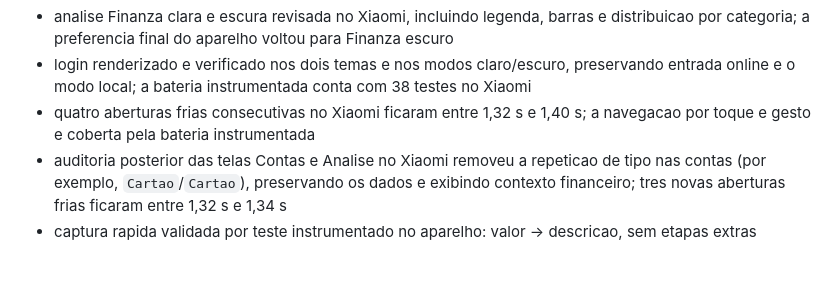
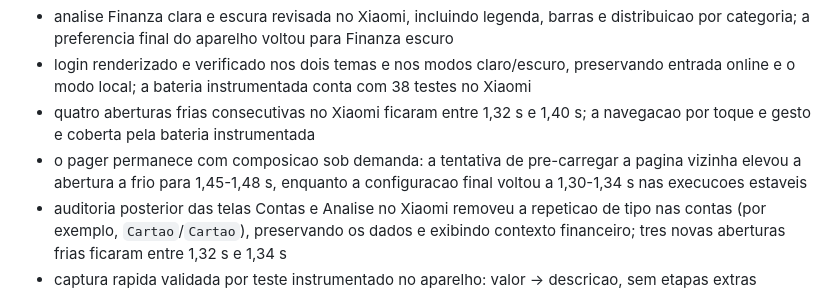
Before and after one commit to Jeffersonf/finanza-next, a Markdown page: ROADMAP-ANDROID-PARIDADE.md, the part around the change. Rendered like a GitHub page; blank space fills up the shorter version.

Commit message:
docs: record pager performance decision

```diff
--- a/ROADMAP-ANDROID-PARIDADE.md
+++ b/ROADMAP-ANDROID-PARIDADE.md
@@ -178,6 +178,7 @@ O menu do Android deve mostrar apenas fluxos funcionais. Modulos futuros nao apa
 - analise Finanza clara e escura revisada no Xiaomi, incluindo legenda, barras e distribuicao por categoria; a preferencia final do aparelho voltou para Finanza escuro
 - login renderizado e verificado nos dois temas e nos modos claro/escuro, preservando entrada online e o modo local; a bateria instrumentada conta com 38 testes no Xiaomi
 - quatro aberturas frias consecutivas no Xiaomi ficaram entre 1,32 s e 1,40 s; a navegacao por toque e gesto e coberta pela bateria instrumentada
+- o pager permanece com composicao sob demanda: a tentativa de pre-carregar a pagina vizinha elevou a abertura a frio para 1,45-1,48 s, enquanto a configuracao final voltou a 1,30-1,34 s nas execucoes estaveis
 - auditoria posterior das telas Contas e Analise no Xiaomi removeu a repeticao de tipo nas contas (por exemplo, `Cartao`/`Cartao`), preservando os dados e exibindo contexto financeiro; tres novas aberturas frias ficaram entre 1,32 s e 1,34 s
 - captura rapida validada por teste instrumentado no aparelho: valor -> descricao, sem etapas extras
 - teclado automatico, foco no valor, moeda em real e composicao visual validados no aparelho
```
